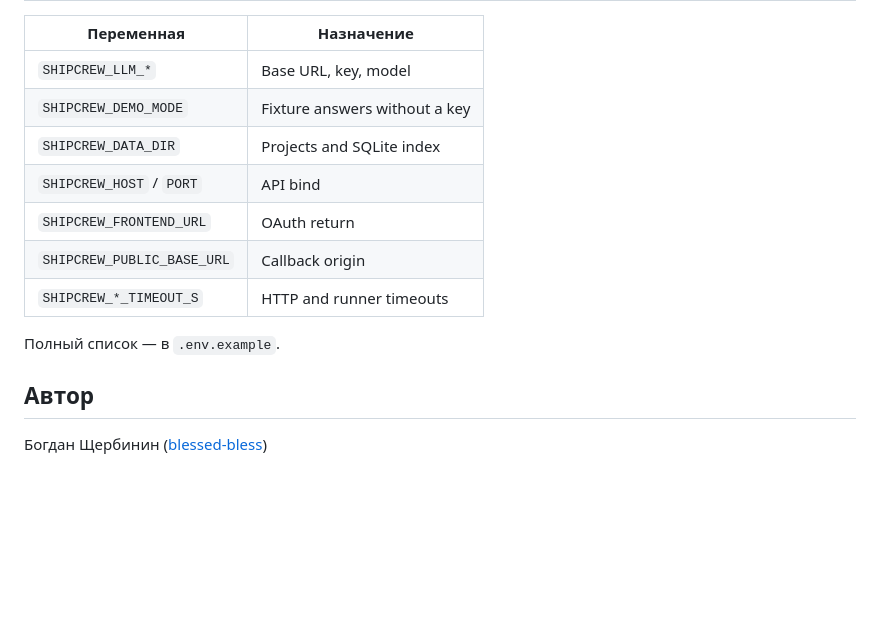
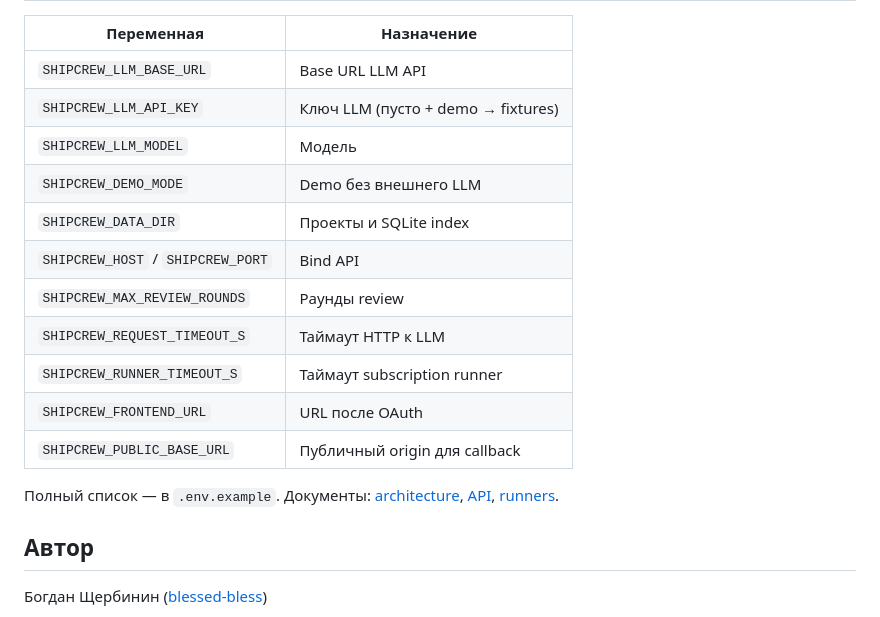
Before and after one commit to blessed-bless/shipcrew, a Markdown page: README.md, the part around one of its changes. Drawn GitHub-style; blank space fills up the shorter version.

```diff
--- a/README.md
+++ b/README.md
@@ -57,15 +46,19 @@ docs/          architecture, api, runners
 
 | Переменная | Назначение |
 | --- | --- |
-| `SHIPCREW_LLM_*` | Base URL, key, model |
-| `SHIPCREW_DEMO_MODE` | Fixture answers without a key |
-| `SHIPCREW_DATA_DIR` | Projects and SQLite index |
-| `SHIPCREW_HOST` / `PORT` | API bind |
-| `SHIPCREW_FRONTEND_URL` | OAuth return |
-| `SHIPCREW_PUBLIC_BASE_URL` | Callback origin |
-| `SHIPCREW_*_TIMEOUT_S` | HTTP and runner timeouts |
+| `SHIPCREW_LLM_BASE_URL` | Base URL LLM API |
+| `SHIPCREW_LLM_API_KEY` | Ключ LLM (пусто + demo → fixtures) |
+| `SHIPCREW_LLM_MODEL` | Модель |
+| `SHIPCREW_DEMO_MODE` | Demo без внешнего LLM |
+| `SHIPCREW_DATA_DIR` | Проекты и SQLite index |
+| `SHIPCREW_HOST` / `SHIPCREW_PORT` | Bind API |
+| `SHIPCREW_MAX_REVIEW_ROUNDS` | Раунды review |
+| `SHIPCREW_REQUEST_TIMEOUT_S` | Таймаут HTTP к LLM |
+| `SHIPCREW_RUNNER_TIMEOUT_S` | Таймаут subscription runner |
+| `SHIPCREW_FRONTEND_URL` | URL после OAuth |
+| `SHIPCREW_PUBLIC_BASE_URL` | Публичный origin для callback |
 
-Полный список — в `.env.example`.
+Полный список — в `.env.example`. Документы: [architecture](docs/architecture.md), [API](docs/api.md), [runners](docs/runners.md).
 
 ## Автор
 
```
Also changed, not shown: other parts of README.md (+8 -19 lines), docs/screenshots/ui.png (added).
